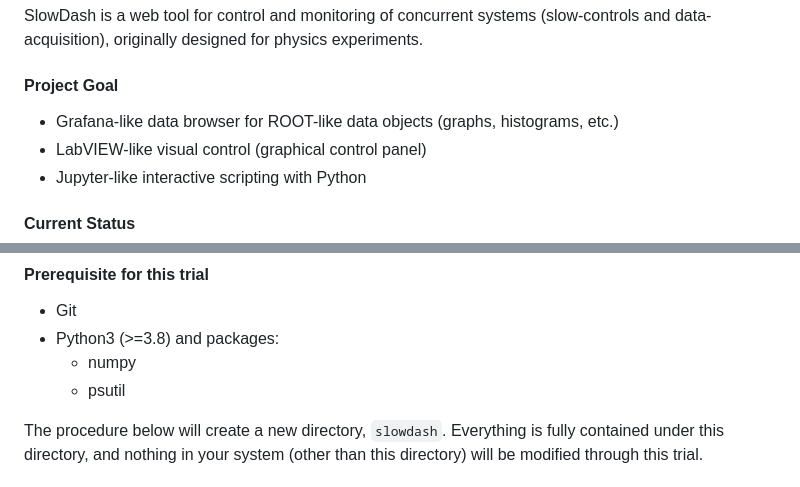
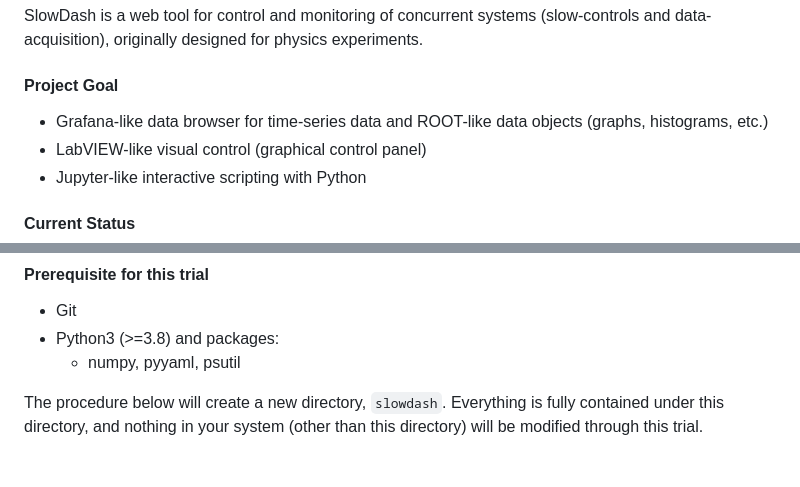
Before and after one commit to slowproj/slowdash, a Markdown page: README.md, 2 parts joined by grey strips. Drawn GitHub-style; folded sections open.

```diff
--- a/README.md
+++ b/README.md
@@ -2,7 +2,7 @@
 SlowDash is a web tool for control and monitoring of concurrent systems (slow-controls and data-acquisition), originally designed for physics experiments.
 
 #### Project Goal
-- Grafana-like data browser for ROOT-like data objects (graphs, histograms, etc.)
+- Grafana-like data browser for time-series data and ROOT-like data objects (graphs, histograms, etc.)
 - LabVIEW-like visual control (graphical control panel)
 - Jupyter-like interactive scripting with Python
 
@@ -84,8 +84,7 @@ To stop, type `ctrl`-`c` in the docker-composite window, or use `docker-composit
 #### Prerequisite for this trial
 - Git
 - Python3 (>=3.8) and packages:
-  - numpy
-  - psutil
+  - numpy, pyyaml, psutil
 
 The procedure below will create a new directory, `slowdash`.
 Everything is fully contained under this directory, and nothing in your system (other than this directory) will be modified through this trial.
```
